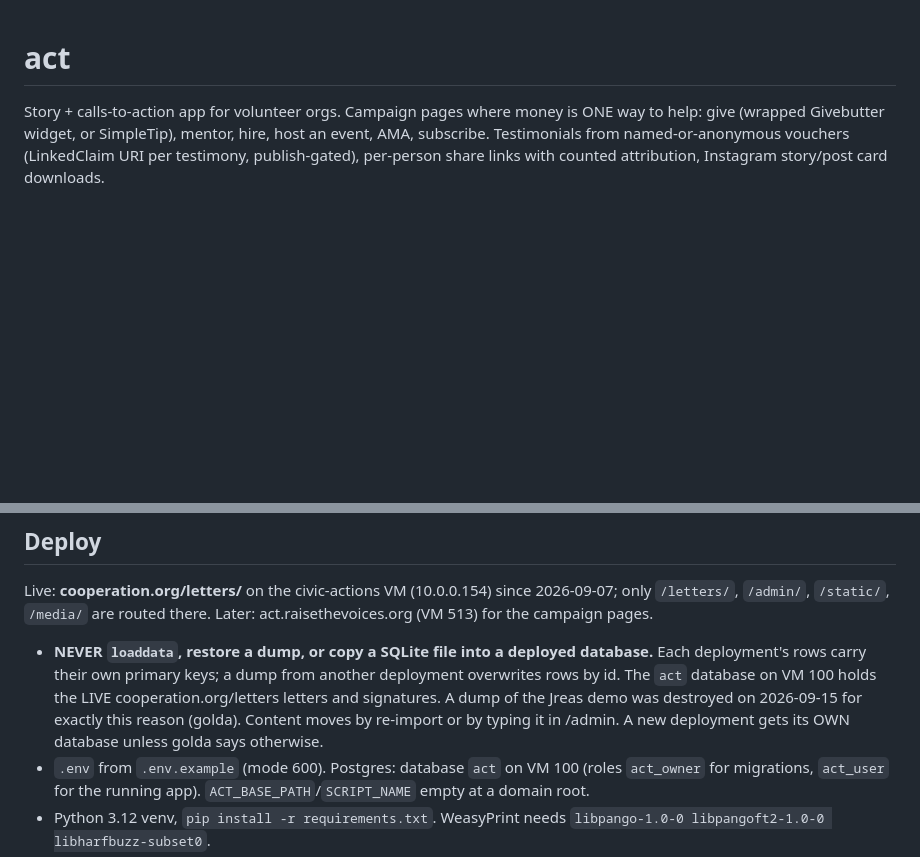
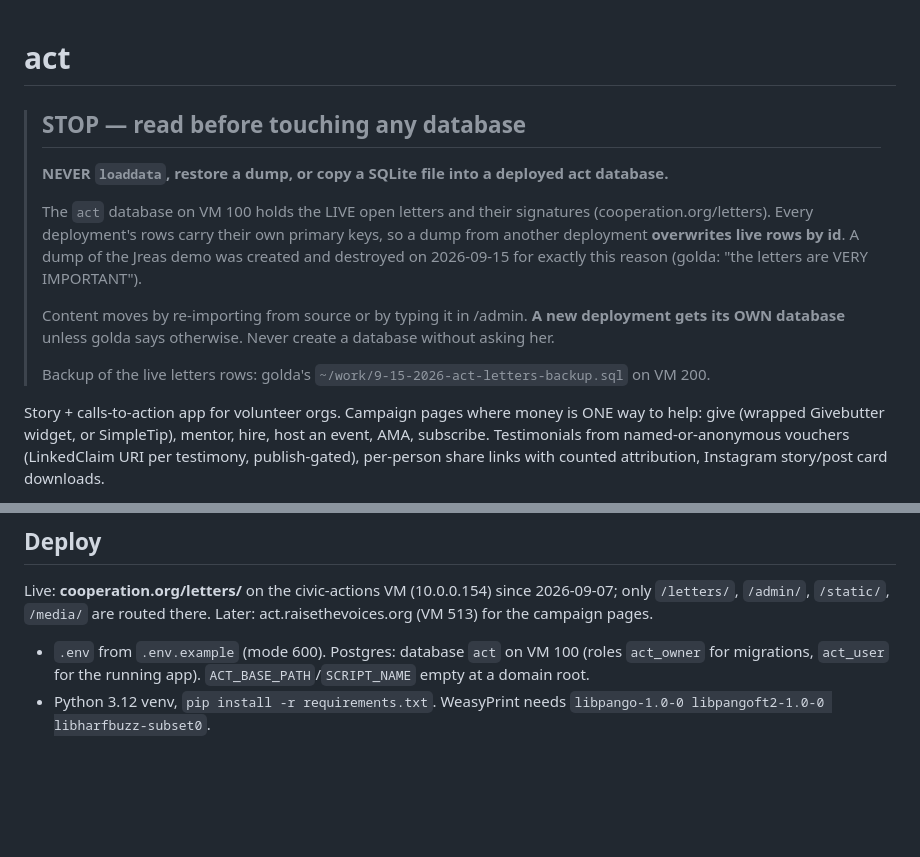
Before and after one commit to Cooperation-org/act, a Markdown page: README.md, 2 parts joined by grey strips. Rendered like a GitHub page; blank space fills up the shorter version.

Commit message:
README: put the never-restore-a-dump rule at the top where it gets read
Co-Authored-By: Claude Opus 5 <noreply@anthropic.com>
Claude-Session: https://claude.ai/code/session_01USvFUP5ETQLoRrUWz1ZUrc

```diff
--- a/README.md
+++ b/README.md
@@ -1,4 +1,18 @@
 # act
+
+> ## STOP — read before touching any database
+>
+> **NEVER `loaddata`, restore a dump, or copy a SQLite file into a deployed act database.**
+>
+> The `act` database on VM 100 holds the LIVE open letters and their signatures
+> (cooperation.org/letters). Every deployment's rows carry their own primary keys, so a dump
+> from another deployment **overwrites live rows by id**. A dump of the Jreas demo was created
+> and destroyed on 2026-09-15 for exactly this reason (golda: "the letters are VERY IMPORTANT").
+>
+> Content moves by re-importing from source or by typing it in /admin. **A new deployment gets
+> its OWN database** unless golda says otherwise. Never create a database without asking her.
+>
+> Backup of the live letters rows: golda's `~/work/9-15-2026-act-letters-backup.sql` on VM 200.
 
 Story + calls-to-action app for volunteer orgs. Campaign pages where money is ONE way to help:
 give (wrapped Givebutter widget, or SimpleTip), mentor, hire, host an event, AMA, subscribe.
@@ -27,12 +41,6 @@ Live: **cooperation.org/letters/** on the civic-actions VM (10.0.0.154) since 20
 `/letters/`, `/admin/`, `/static/`, `/media/` are routed there. Later: act.raisethevoices.org
 (VM 513) for the campaign pages.
 
-- **NEVER `loaddata`, restore a dump, or copy a SQLite file into a deployed database.** Each
-  deployment's rows carry their own primary keys; a dump from another deployment overwrites rows
-  by id. The `act` database on VM 100 holds the LIVE cooperation.org/letters letters and
-  signatures. A dump of the Jreas demo was destroyed on 2026-09-15 for exactly this reason
-  (golda). Content moves by re-import or by typing it in /admin. A new deployment gets its OWN
-  database unless golda says otherwise.
 - `.env` from `.env.example` (mode 600). Postgres: database `act` on VM 100 (roles `act_owner` for
   migrations, `act_user` for the running app). `ACT_BASE_PATH`/`SCRIPT_NAME` empty at a domain root.
 - Python 3.12 venv, `pip install -r requirements.txt`. WeasyPrint needs `libpango-1.0-0
```
